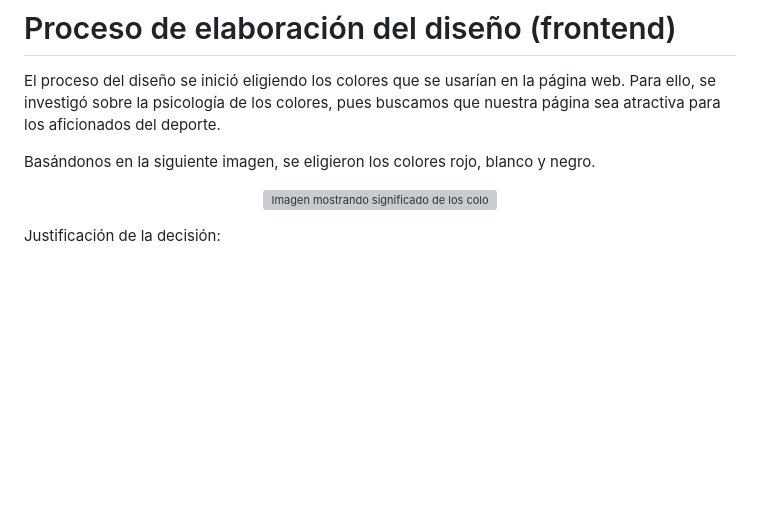
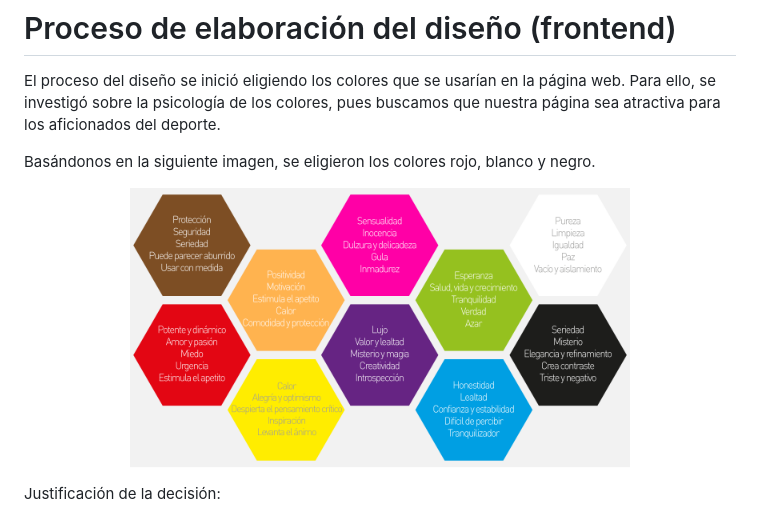
Before and after one commit to SamuelOrduna/idw-topico-deportivo, a Markdown page: README.md, the part around the change printed below. Rendered like a GitHub page; blank space fills up the shorter version; grey boxes are pictures that could not be loaded.

Commit message:
Update image paths in README.md

```diff
--- a/README.md
+++ b/README.md
@@ -28,7 +28,7 @@ El proceso del diseño se inició eligiendo los colores que se usarían en la p
 
 Basándonos en la siguiente imagen, se eligieron los colores rojo, blanco y negro.
 <p align="center">
-    <img src="imagenesReadme/psicologiaColores.png" width="500" alt="Imagen mostrando significado de los colores en la psicología">
+    <img src="src/img/psicologiaColores.png" width="500" alt="Imagen mostrando significado de los colores en la psicología">
 </p>
 
 Justificación de la decisión:
```
Also changed, not shown: other parts of README.md (+1 -1 lines).
